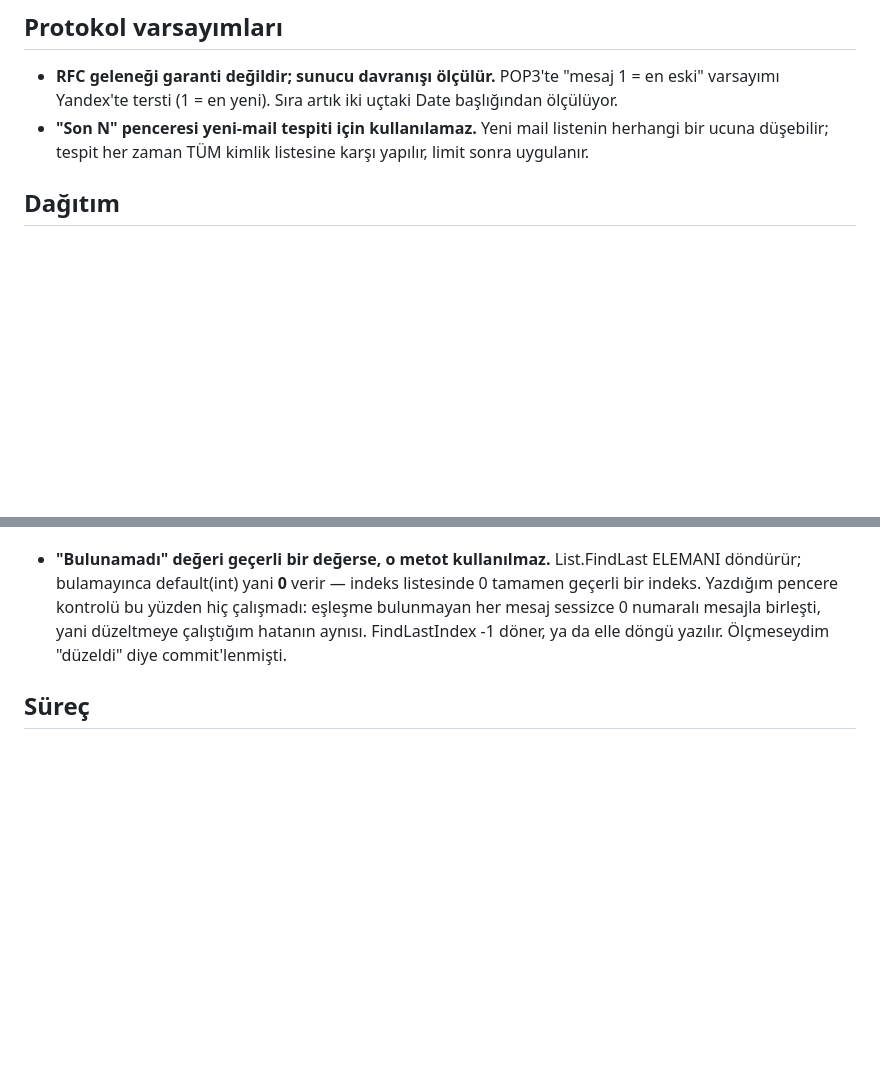
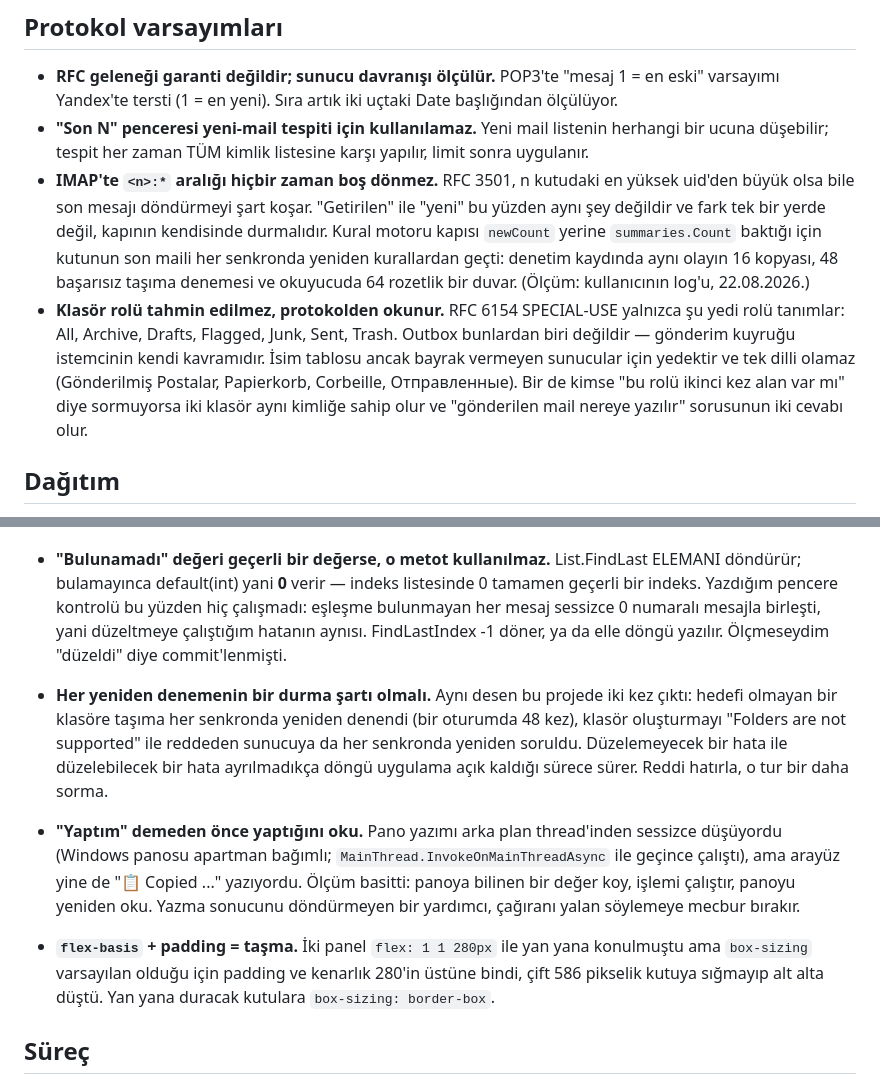
Before and after one commit to muhammetozeski/MyLovelyMail, a Markdown page: Öğrenilen Değerli Şeyler.md, 2 parts joined by grey strips. Rendered like a GitHub page; blank space fills up the shorter version.

```diff
--- a/Öğrenilen Değerli Şeyler.md
+++ b/Öğrenilen Değerli Şeyler.md
@@ -33,6 +33,18 @@ Yapılan hatalardan alınan dersler. Her madde gerçek bir vakadan çıktı.
   varsayımı Yandex'te tersti (1 = en yeni). Sıra artık iki uçtaki Date başlığından ölçülüyor.
 - **"Son N" penceresi yeni-mail tespiti için kullanılamaz.** Yeni mail listenin herhangi bir
   ucuna düşebilir; tespit her zaman TÜM kimlik listesine karşı yapılır, limit sonra uygulanır.
+- **IMAP'te `<n>:*` aralığı hiçbir zaman boş dönmez.** RFC 3501, n kutudaki en yüksek uid'den
+  büyük olsa bile son mesajı döndürmeyi şart koşar. "Getirilen" ile "yeni" bu yüzden aynı şey
+  değildir ve fark tek bir yerde değil, kapının kendisinde durmalıdır. Kural motoru kapısı
+  `newCount` yerine `summaries.Count` baktığı için kutunun son maili her senkronda yeniden
+  kurallardan geçti: denetim kaydında aynı olayın 16 kopyası, 48 başarısız taşıma denemesi ve
+  okuyucuda 64 rozetlik bir duvar. (Ölçüm: kullanıcının log'u, 22.08.2026.)
+- **Klasör rolü tahmin edilmez, protokolden okunur.** RFC 6154 SPECIAL-USE yalnızca şu yedi rolü
+  tanımlar: All, Archive, Drafts, Flagged, Junk, Sent, Trash. Outbox bunlardan biri değildir —
+  gönderim kuyruğu istemcinin kendi kavramıdır. İsim tablosu ancak bayrak vermeyen sunucular için
+  yedektir ve tek dilli olamaz (Gönderilmiş Postalar, Papierkorb, Corbeille, Отправленные).
+  Bir de kimse "bu rolü ikinci kez alan var mı" diye sormuyorsa iki klasör aynı kimliğe sahip
+  olur ve "gönderilen mail nereye yazılır" sorusunun iki cevabı olur.
 
 ## Dağıtım
 
@@ -130,6 +142,20 @@ Yapılan hatalardan alınan dersler. Her madde gerçek bir vakadan çıktı.
   indeks. Yazdığım pencere kontrolü bu yüzden hiç çalışmadı: eşleşme bulunmayan her mesaj sessizce
   0 numaralı mesajla birleşti, yani düzeltmeye çalıştığım hatanın aynısı. FindLastIndex -1 döner,
   ya da elle döngü yazılır. Ölçmeseydim "düzeldi" diye commit'lenmişti.
+- **Her yeniden denemenin bir durma şartı olmalı.** Aynı desen bu projede iki kez çıktı: hedefi
+  olmayan bir klasöre taşıma her senkronda yeniden denendi (bir oturumda 48 kez), klasör
+  oluşturmayı "Folders are not supported" ile reddeden sunucuya da her senkronda yeniden soruldu.
+  Düzelemeyecek bir hata ile düzelebilecek bir hata ayrılmadıkça döngü uygulama açık kaldığı
+  sürece sürer. Reddi hatırla, o tur bir daha sorma.
+- **"Yaptım" demeden önce yaptığını oku.** Pano yazımı arka plan thread'inden sessizce
+  düşüyordu (Windows panosu apartman bağımlı; `MainThread.InvokeOnMainThreadAsync` ile geçince
+  çalıştı), ama arayüz yine de "📋 Copied ..." yazıyordu. Ölçüm basitti: panoya bilinen bir
+  değer koy, işlemi çalıştır, panoyu yeniden oku. Yazma sonucunu döndürmeyen bir yardımcı,
+  çağıranı yalan söylemeye mecbur bırakır.
+- **`flex-basis` + padding = taşma.** İki panel `flex: 1 1 280px` ile yan yana konulmuştu ama
+  `box-sizing` varsayılan olduğu için padding ve kenarlık 280'in üstüne bindi, çift 586 pikselik
+  kutuya sığmayıp alt alta düştü. Yan yana duracak kutulara `box-sizing: border-box`.
+
 ## Süreç
 
 - **Tek concern = tek commit.** Deneysel değişiklik ile sağlam düzeltme aynı commit'e girerse
```
Also changed, not shown: docs/LESSONS.md (+24 -0 lines).
